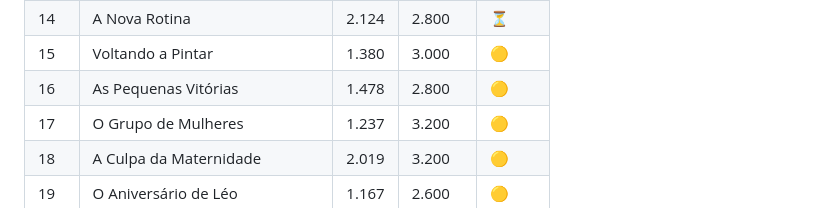
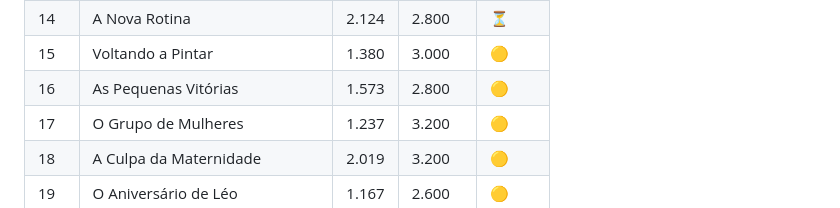
Before and after one commit to maykonlong/book, a Markdown page: 00-PLANEJAMENTO/PLANO_EXPANSAO_80K.md, the part around the change. GitHub-like rendering.

```diff
--- a/00-PLANEJAMENTO/PLANO_EXPANSAO_80K.md
+++ b/00-PLANEJAMENTO/PLANO_EXPANSAO_80K.md
@@ -121,7 +121,7 @@ Cada capítulo expandido segue:
 | 13 | A Primeira Sessão | 1.860 | 3.200 | 🟡 |
 | 14 | A Nova Rotina | 2.124 | 2.800 | ⏳ |
 | 15 | Voltando a Pintar | 1.380 | 3.000 | 🟡 |
-| 16 | As Pequenas Vitórias | 1.478 | 2.800 | 🟡 |
+| 16 | As Pequenas Vitórias | 1.573 | 2.800 | 🟡 |
 | 17 | O Grupo de Mulheres | 1.237 | 3.200 | 🟡 |
 | 18 | A Culpa da Maternidade | 2.019 | 3.200 | 🟡 |
 | 19 | O Aniversário de Léo | 1.167 | 2.600 | 🟡 |
```
Also changed, not shown: 03-MANUSCRITO/CAP_16_AS_PEQUENAS_VITORIAS.md (+13 -0 lines), 04-MATERIAL_APOIO/PROGRESSO.md (+1 -1 lines).
